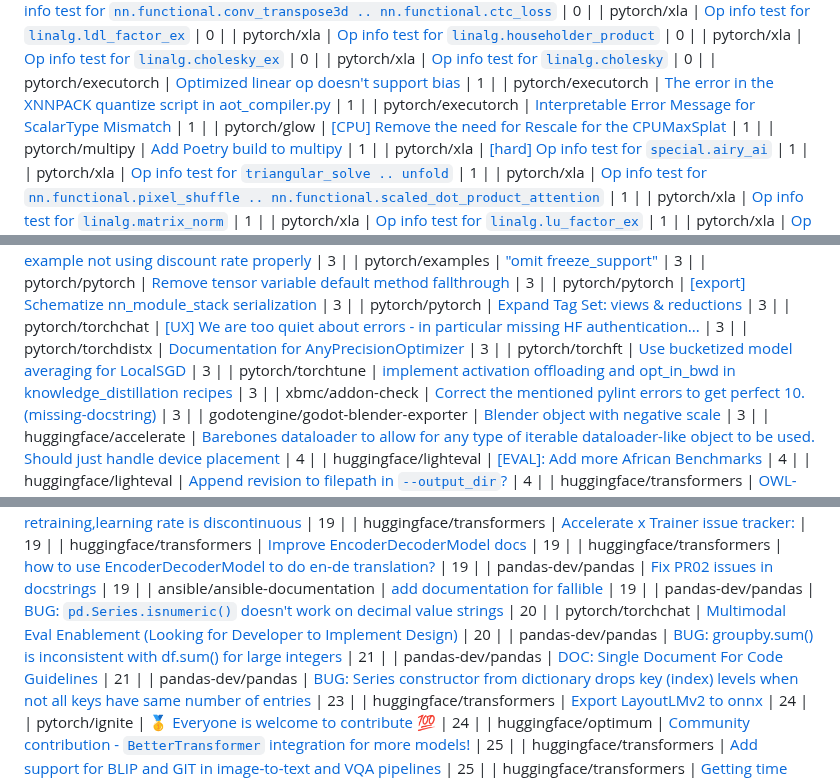
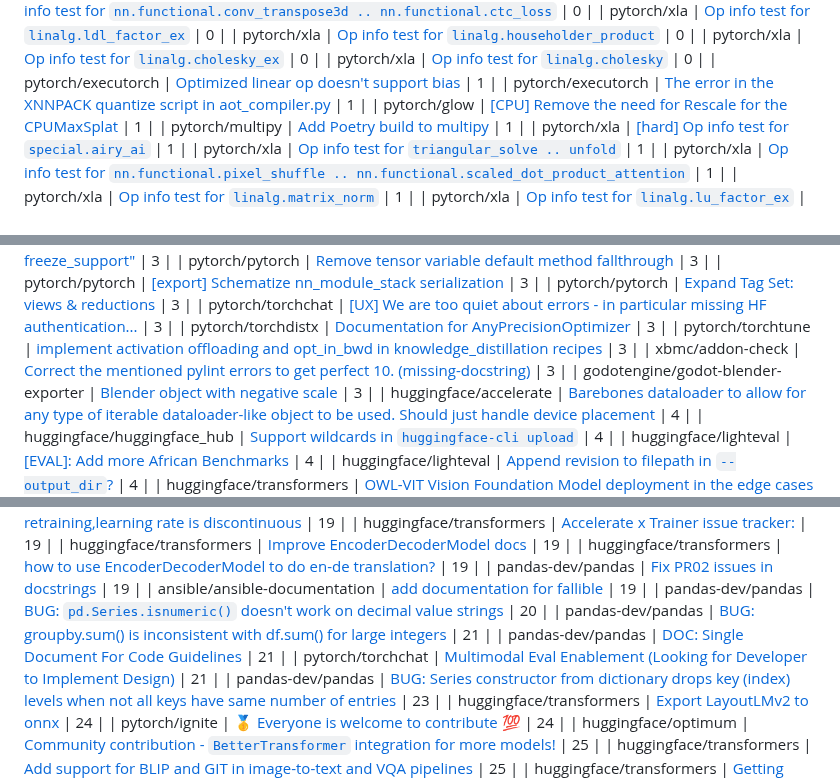
Before and after one commit to drkrillo/good-first-issues, a Markdown page: README.md, 3 parts joined by grey strips. GitHub-like rendering.

Commit message:
Update README.md with dynamic content

```diff
--- a/README.md
+++ b/README.md
@@ -60,7 +60,6 @@ If you are wondering where to begin in the  journey contributing to open-source
 | pytorch/xla | [Op info test for `linalg.cholesky`](https://github.com/pytorch/xla/issues/7462) | 0 |
 | pytorch/executorch | [Optimized linear op doesn't support bias](https://github.com/pytorch/executorch/issues/8234) | 1 |
 | pytorch/executorch | [The error in the XNNPACK quantize script in aot_compiler.py](https://github.com/pytorch/executorch/issues/6886) | 1 |
-| pytorch/executorch | [Interpretable Error Message for ScalarType Mismatch](https://github.com/pytorch/executorch/issues/6850) | 1 |
 | pytorch/glow | [[CPU] Remove the need for Rescale for the CPUMaxSplat](https://github.com/pytorch/glow/issues/4656) | 1 |
 | pytorch/multipy | [Add Poetry build to multipy](https://github.com/pytorch/multipy/issues/211) | 1 |
 | pytorch/xla | [[hard] Op info test for `special.airy_ai`](https://github.com/pytorch/xla/issues/7926) | 1 |
@@ -448,11 +445,11 @@ If you are wondering where to begin in the  journey contributing to open-source
 | pytorch/pytorch | [Expand Tag Set: views & reductions](https://github.com/pytorch/pytorch/issues/129020) | 3 |
 | pytorch/torchchat | [[UX] We are too quiet about errors - in particular missing HF authentication...](https://github.com/pytorch/torchchat/issues/782) | 3 |
 | pytorch/torchdistx | [Documentation for AnyPrecisionOptimizer](https://github.com/pytorch/torchdistx/issues/61) | 3 |
-| pytorch/torchft | [Use bucketized model averaging for LocalSGD](https://github.com/pytorch/torchft/issues/66) | 3 |
 | pytorch/torchtune | [implement activation offloading and opt_in_bwd in knowledge_distillation recipes](https://github.com/pytorch/torchtune/issues/1959) | 3 |
 | xbmc/addon-check | [Correct the mentioned pylint errors to get perfect 10. (missing-docstring)](https://github.com/xbmc/addon-check/issues/179) | 3 |
 | godotengine/godot-blender-exporter | [Blender object with negative scale](https://github.com/godotengine/godot-blender-exporter/issues/24) | 3 |
 | huggingface/accelerate | [Barebones dataloader to allow for any type of iterable dataloader-like object to be used. Should just handle device placement](https://github.com/huggingface/accelerate/issues/2975) | 4 |
+| huggingface/huggingface_hub | [Support wildcards in `huggingface-cli upload`](https://github.com/huggingface/huggingface_hub/issues/2862) | 4 |
 | huggingface/lighteval | [[EVAL]: Add more African Benchmarks](https://github.com/huggingface/lighteval/issues/373) | 4 |
 | huggingface/lighteval | [Append revision to filepath in `--output_dir`?](https://github.com/huggingface/lighteval/issues/56) | 4 |
 | huggingface/transformers | [OWL-VIT Vision Foundation Model deployment in the edge cases - Need SDPA support for OWL-ViT Model optimization for Edge Deployment](https://github.com/huggingface/transformers/issues/28103) | 4 |
@@ -573,9 +571,9 @@ If you are wondering where to begin in the  journey contributing to open-source
 | pandas-dev/pandas | [Fix PR02 issues in docstrings](https://github.com/pandas-dev/pandas/issues/27976) | 19 |
 | ansible/ansible-documentation | [add documentation for fallible](https://github.com/ansible/ansible-documentation/issues/1868) | 19 |
 | pandas-dev/pandas | [BUG: `pd.Series.isnumeric()` doesn't work on decimal value strings](https://github.com/pandas-dev/pandas/issues/60750) | 20 |
-| pytorch/torchchat | [Multimodal Eval Enablement (Looking for Developer to Implement Design)](https://github.com/pytorch/torchchat/issues/1334) | 20 |
 | pandas-dev/pandas | [BUG: groupby.sum() is inconsistent with df.sum() for large integers](https://github.com/pandas-dev/pandas/issues/34681) | 21 |
 | pandas-dev/pandas | [DOC: Single Document For Code Guidelines](https://github.com/pandas-dev/pandas/issues/33851) | 21 |
+| pytorch/torchchat | [Multimodal Eval Enablement (Looking for Developer to Implement Design)](https://github.com/pytorch/torchchat/issues/1334) | 21 |
 | pandas-dev/pandas | [BUG: Series constructor from dictionary drops key (index) levels when not all keys have same number of entries](https://github.com/pandas-dev/pandas/issues/60695) | 23 |
 | huggingface/transformers | [Export LayoutLMv2 to onnx ](https://github.com/huggingface/transformers/issues/14368) | 24 |
 | pytorch/ignite | [🥇 Everyone is welcome to contribute 💯 ](https://github.com/pytorch/ignite/issues/2026) | 24 |
```
Also changed, not shown: other parts of README.md (+3 -4 lines).
